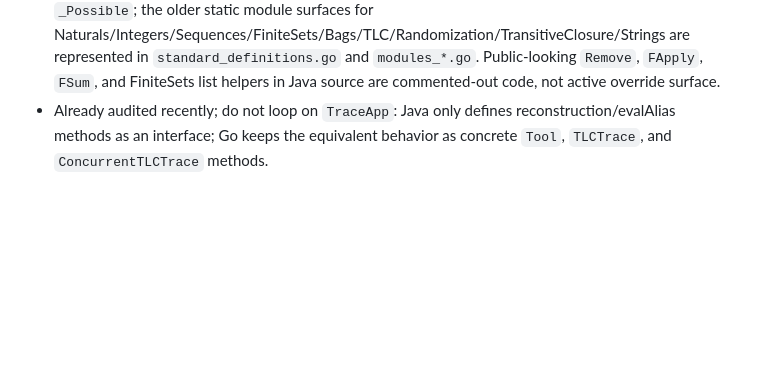
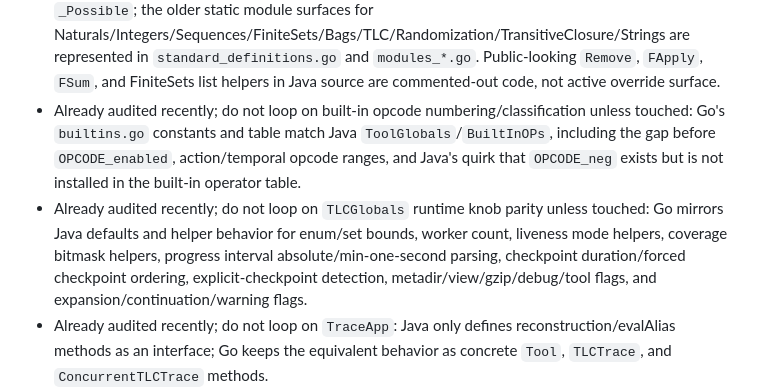
Before and after one commit to glycerine/tlago, a Markdown page: tlc/PORT_PROGRESS.md, the part around the change. Drawn GitHub-style; blank space fills up the shorter version.

Commit message:
Record TLC globals and opcode audits

```diff
--- a/tlc/PORT_PROGRESS.md
+++ b/tlc/PORT_PROGRESS.md
@@ -108,6 +108,8 @@
 - Standard `\div` runtime binding was checked against the frozen Java jar with both `EXTENDS Integers` and `EXTENDS Naturals`: current Java TLC reports overflow for `(-2147483648) \div -1` in both cases. Keep Go's central `IntDivide` binding for the TLC runtime path; the separate `NatDivide` helper remains for direct helper parity, not for installed `\div`.
 - Already audited recently; do not loop on these unless touched: `fpset.go` MemFPSet1/MemFPSet2, `fpset_disk.go` high-level DiskFPSet checkpoint/recovery/merge API shape, `fpintset.go`, `liveness_tables.go`, `liveness_disk_graph.go`, `liveness_tableau_disk_graph.go`, `liveness_process.go`, `liveness_graph.go`, liveness DOT/debug writer call sites in `liveness_check.go`, `liveness_check1.go`, `random_generator.go`, `object_collections.go`, `int_stack.go`, `int_queue.go`, `state_pool.go`, `disk_state_queue.go`, `state.go` `StateVec`, and `simulation_worker.go`/`simulation_worker_modes.go`.
 - Already audited recently; do not loop on the standard TLC module override registry unless touched: Java's built-in overrides are `TLCGetSet`, `TLCEval`, `TLCExt`, `Json`, `_TLCTrace`, `_JsonTrace`, and `_Possible`; the older static module surfaces for Naturals/Integers/Sequences/FiniteSets/Bags/TLC/Randomization/TransitiveClosure/Strings are represented in `standard_definitions.go` and `modules_*.go`. Public-looking `Remove`, `FApply`, `FSum`, and FiniteSets list helpers in Java source are commented-out code, not active override surface.
+- Already audited recently; do not loop on built-in opcode numbering/classification unless touched: Go's `builtins.go` constants and table match Java `ToolGlobals`/`BuiltInOPs`, including the gap before `OPCODE_enabled`, action/temporal opcode ranges, and Java's quirk that `OPCODE_neg` exists but is not installed in the built-in operator table.
+- Already audited recently; do not loop on `TLCGlobals` runtime knob parity unless touched: Go mirrors Java defaults and helper behavior for enum/set bounds, worker count, liveness mode helpers, coverage bitmask helpers, progress interval absolute/min-one-second parsing, checkpoint duration/forced checkpoint ordering, explicit-checkpoint detection, metadir/view/gzip/debug/tool flags, and expansion/continuation/warning flags.
 - Already audited recently; do not loop on `TraceApp`: Java only defines reconstruction/evalAlias methods as an interface; Go keeps the equivalent behavior as concrete `Tool`, `TLCTrace`, and `ConcurrentTLCTrace` methods.
 - Already audited recently; do not loop on the core `TLCState` hierarchy unless touched: Go intentionally collapses Java `TLCStateMut`/`TLCStateMutExt` into one concrete mutable state; raw `GetAction` now matches Java by returning nil when no action is attached, while `TLCStateInfo.Action()`/counterexample code provide the `UnknownAction` fallback.
 - Already audited recently; do not loop on coverage substitution keying unless touched: Java keys `ActionWrapper.substs` by `Subst` object identity, and Go now gives each `Subst` an internal stable identity assigned by `NewSubstInNode`/`NewAPSubstInNode`.
```
